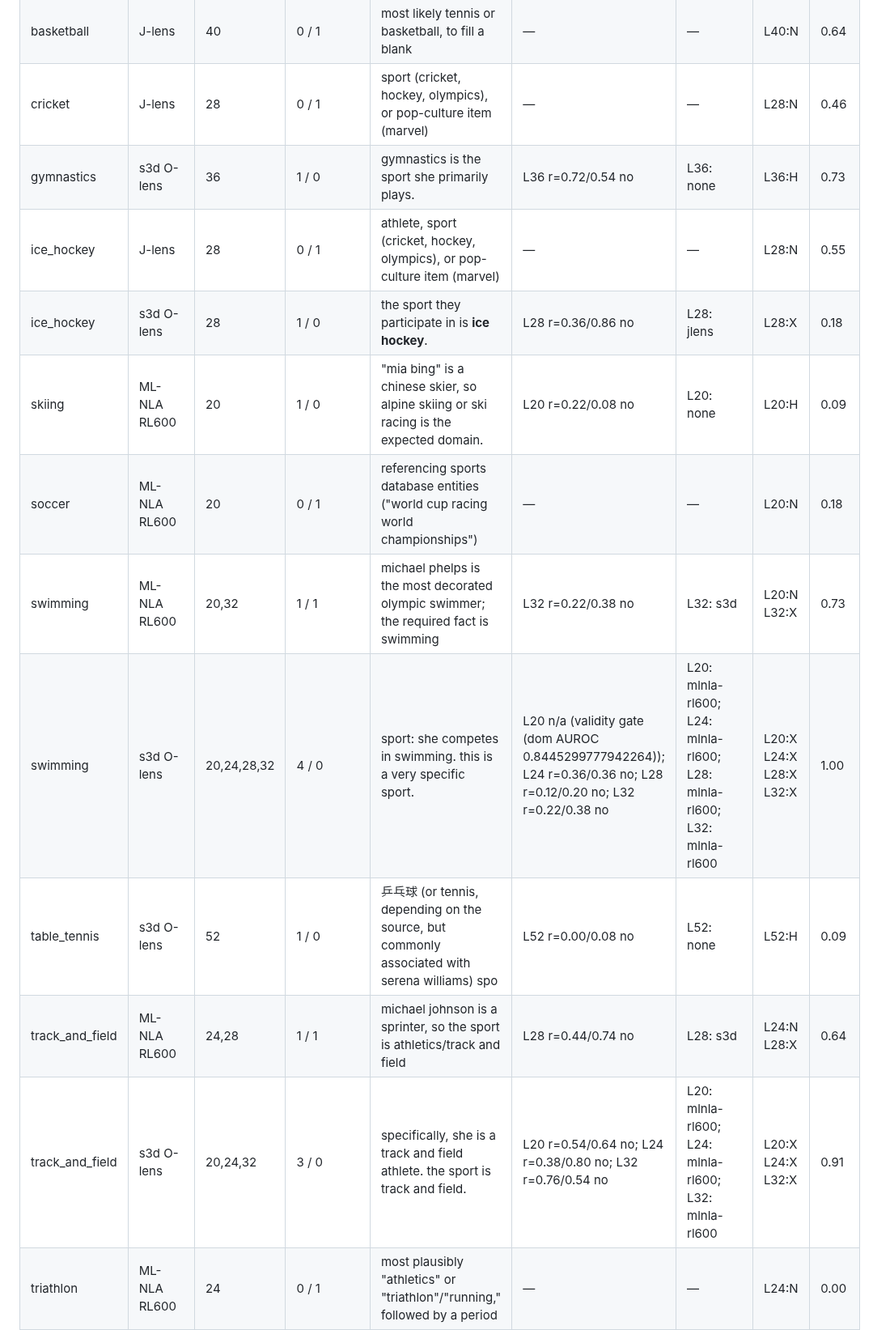
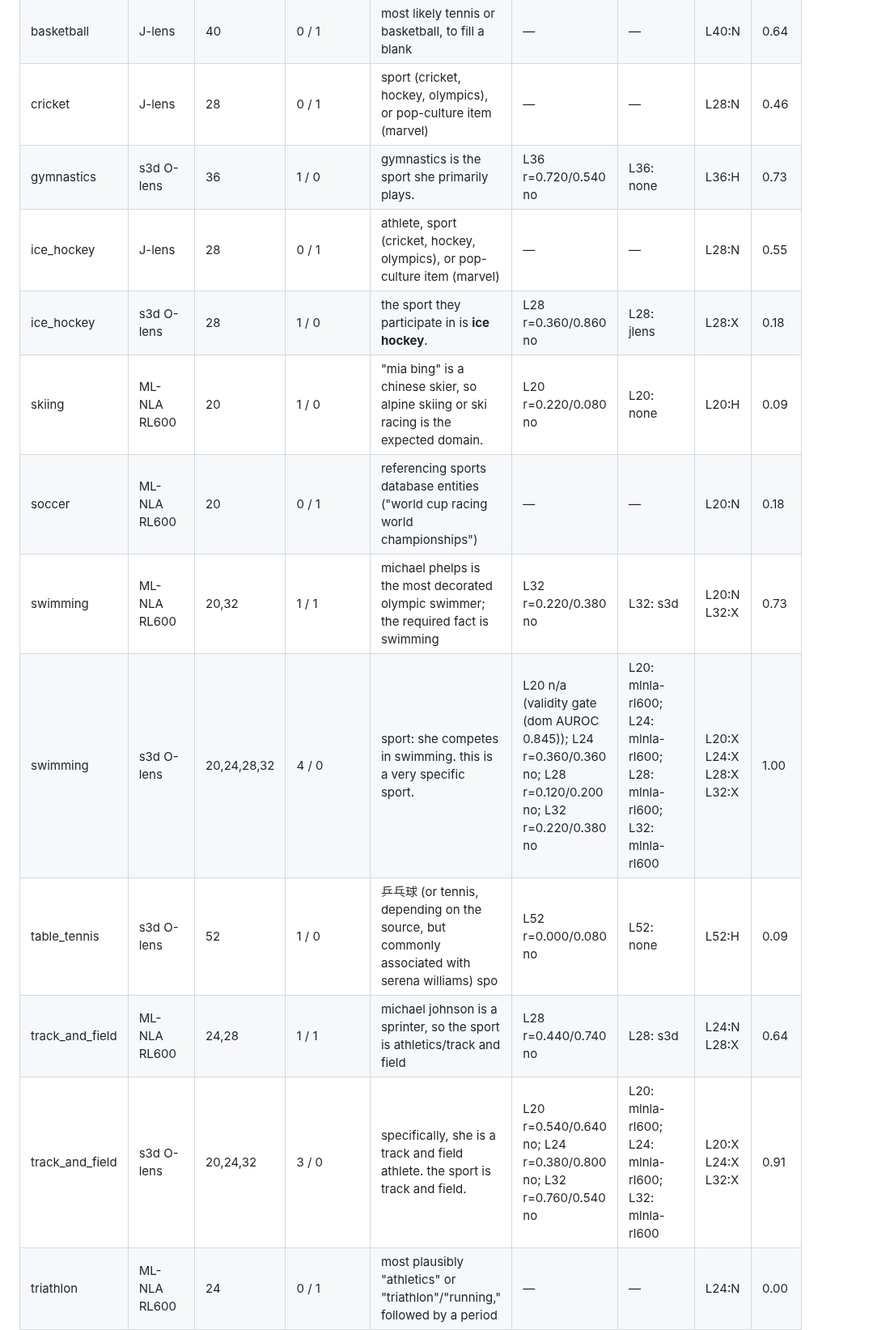
Before and after one commit to camila-blank/hallucination-bench, a Markdown page: docs/results/0005_basic_readout_ladder.md, the part around one of its changes. Shown at 81% size. GitHub-like rendering.

```diff
--- a/docs/results/0005_basic_readout_ladder.md
+++ b/docs/results/0005_basic_readout_ladder.md
@@ -333,16 +337,16 @@ Probe status of committed units: {'fires': 20, 'no_fire': 164, 'n/a': 81}; n/a r
 | baseball | J-lens | 20 | 0 / 1 | which type of athletic greatness or mastery, such as in baseball, is being discussed | — | — | L20:N | 0.91 |
 | basketball | J-lens | 40 | 0 / 1 | most likely tennis or basketball, to fill a blank | — | — | L40:N | 0.64 |
 | cricket | J-lens | 28 | 0 / 1 | sport (cricket, hockey, olympics), or pop-culture item (marvel) | — | — | L28:N | 0.46 |
-| gymnastics | s3d O-lens | 36 | 1 / 0 | gymnastics is the sport she primarily plays. | L36 r=0.72/0.54 no | L36: none | L36:H | 0.73 |
+| gymnastics | s3d O-lens | 36 | 1 / 0 | gymnastics is the sport she primarily plays. | L36 r=0.720/0.540 no | L36: none | L36:H | 0.73 |
 | ice_hockey | J-lens | 28 | 0 / 1 | athlete, sport (cricket, hockey, olympics), or pop-culture item (marvel) | — | — | L28:N | 0.55 |
-| ice_hockey | s3d O-lens | 28 | 1 / 0 | the sport they participate in is **ice hockey**. | L28 r=0.36/0.86 no | L28: jlens | L28:X | 0.18 |
-| skiing | ML-NLA RL600 | 20 | 1 / 0 | "mia bing" is a chinese skier, so alpine skiing or ski racing is the expected domain. | L20 r=0.22/0.08 no | L20: none | L20:H | 0.09 |
+| ice_hockey | s3d O-lens | 28 | 1 / 0 | the sport they participate in is **ice hockey**. | L28 r=0.360/0.860 no | L28: jlens | L28:X | 0.18 |
+| skiing | ML-NLA RL600 | 20 | 1 / 0 | "mia bing" is a chinese skier, so alpine skiing or ski racing is the expected domain. | L20 r=0.220/0.080 no | L20: none | L20:H | 0.09 |
 | soccer | ML-NLA RL600 | 20 | 0 / 1 | referencing sports database entities ("world cup racing world championships") | — | — | L20:N | 0.18 |
-| swimming | ML-NLA RL600 | 20,32 | 1 / 1 | michael phelps is the most decorated olympic swimmer; the required fact is swimming | L32 r=0.22/0.38 no | L32: s3d | L20:N L32:X | 0.73 |
-| swimming | s3d O-lens | 20,24,28,32 | 4 / 0 | sport: she competes in swimming. this is a very specific sport. | L20 n/a (validity gate (dom AUROC 0.8445299777942264)); L24 r=0.36/0.36 no; L28 r=0.12/0.20 no; L32 r=0.22/0.38 no | L20: mlnla-rl600; L24: mlnla-rl600; L28: mlnla-rl600; L32: mlnla-rl600 | L20:X L24:X L28:X L32:X | 1.00 |
-| table_tennis | s3d O-lens | 52 | 1 / 0 | 乒乓球 (or tennis, depending on the source, but commonly associated with serena williams) spo | L52 r=0.00/0.08 no | L52: none | L52:H | 0.09 |
-| track_and_field | ML-NLA RL600 | 24,28 | 1 / 1 | michael johnson is a sprinter, so the sport is athletics/track and field | L28 r=0.44/0.74 no | L28: s3d | L24:N L28:X | 0.64 |
-| track_and_field | s3d O-lens | 20,24,32 | 3 / 0 | specifically, she is a track and field athlete. the sport is track and field. | L20 r=0.54/0.64 no; L24 r=0.38/0.80 no; L32 r=0.76/0.54 no | L20: mlnla-rl600; L24: mlnla-rl600; L32: mlnla-rl600 | L20:X L24:X L32:X | 0.91 |
+| swimming | ML-NLA RL600 | 20,32 | 1 / 1 | michael phelps is the most decorated olympic swimmer; the required fact is swimming | L32 r=0.220/0.380 no | L32: s3d | L20:N L32:X | 0.73 |
+| swimming | s3d O-lens | 20,24,28,32 | 4 / 0 | sport: she competes in swimming. this is a very specific sport. | L20 n/a (validity gate (dom AUROC 0.845)); L24 r=0.360/0.360 no; L28 r=0.120/0.200 no; L32 r=0.220/0.380 no | L20: mlnla-rl600; L24: mlnla-rl600; L28: mlnla-rl600; L32: mlnla-rl600 | L20:X L24:X L28:X L32:X | 1.00 |
+| table_tennis | s3d O-lens | 52 | 1 / 0 | 乒乓球 (or tennis, depending on the source, but commonly associated with serena williams) spo | L52 r=0.000/0.080 no | L52: none | L52:H | 0.09 |
+| track_and_field | ML-NLA RL600 | 24,28 | 1 / 1 | michael johnson is a sprinter, so the sport is athletics/track and field | L28 r=0.440/0.740 no | L28: s3d | L24:N L28:X | 0.64 |
+| track_and_field | s3d O-lens | 20,24,32 | 3 / 0 | specifically, she is a track and field athlete. the sport is track and field. | L20 r=0.540/0.640 no; L24 r=0.380/0.800 no; L32 r=0.760/0.540 no | L20: mlnla-rl600; L24: mlnla-rl600; L32: mlnla-rl600 | L20:X L24:X L32:X | 0.91 |
 | triathlon | ML-NLA RL600 | 24 | 0 / 1 | most plausibly "athletics" or "triathlon"/"running," followed by a period | — | — | L24:N | 0.00 |
 | volleyball | J-lens | 56 | 0 / 1 | most likely "tennis" (with volleyball as a weaker alternative) | — | — | L56:N | 0.09 |
 
```
Also changed, not shown: other parts of docs/results/0005_basic_readout_ladder.md (+154 -148 lines), plots/sibling_probe/ladder_labels_by_layer.png, plots/sibling_probe/ladder_labels_by_method.png, plots/sibling_probe/ladder_probe_validation.png, 4 other files.
